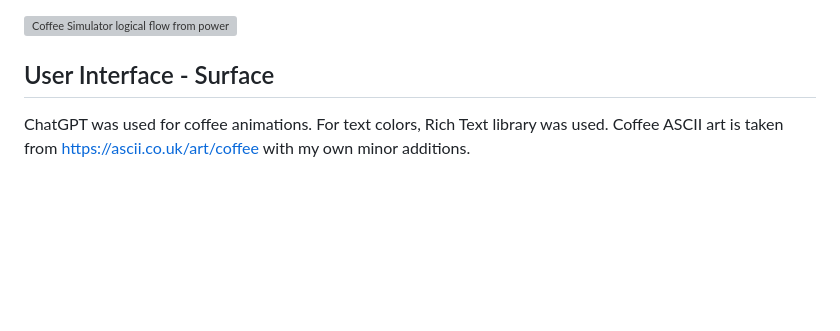
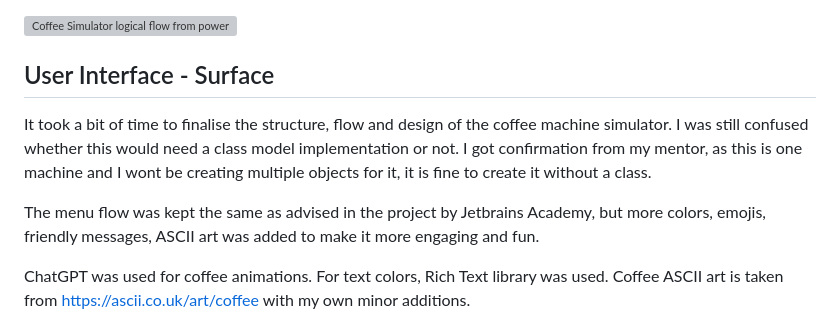
Before and after one commit to hennasingh/BrewStation, a Markdown page: README.md, the part around the change. GitHub-like rendering; blank space fills up the shorter version; grey boxes are pictures that could not be loaded.

Commit message:
readMe: Add details to user interface- surface section.

```diff
--- a/README.md
+++ b/README.md
@@ -39,6 +39,10 @@ The flowchart for the coffee machine simulator is as below:
 <img src="./readme-content/brew-flowchart.webp" alt="Coffee Simulator logical flow from power on, making a coffee choice and exiting the program">
 
 ## User Interface - Surface
+
+It took a bit of time to finalise the structure, flow and design of the coffee machine simulator. I was still confused whether this would need a class model implementation or not. I got confirmation from my mentor, as this is one machine and I wont be creating multiple objects for it, it is fine to create it without a class.
+
+The menu flow was kept the same as advised in the project by Jetbrains Academy, but more colors, emojis, friendly messages, ASCII art was added to make it more engaging and fun.
 
 ChatGPT was used for coffee animations. For text colors, Rich Text library was used. Coffee ASCII art is taken from https://ascii.co.uk/art/coffee with my own minor additions.
 
```
